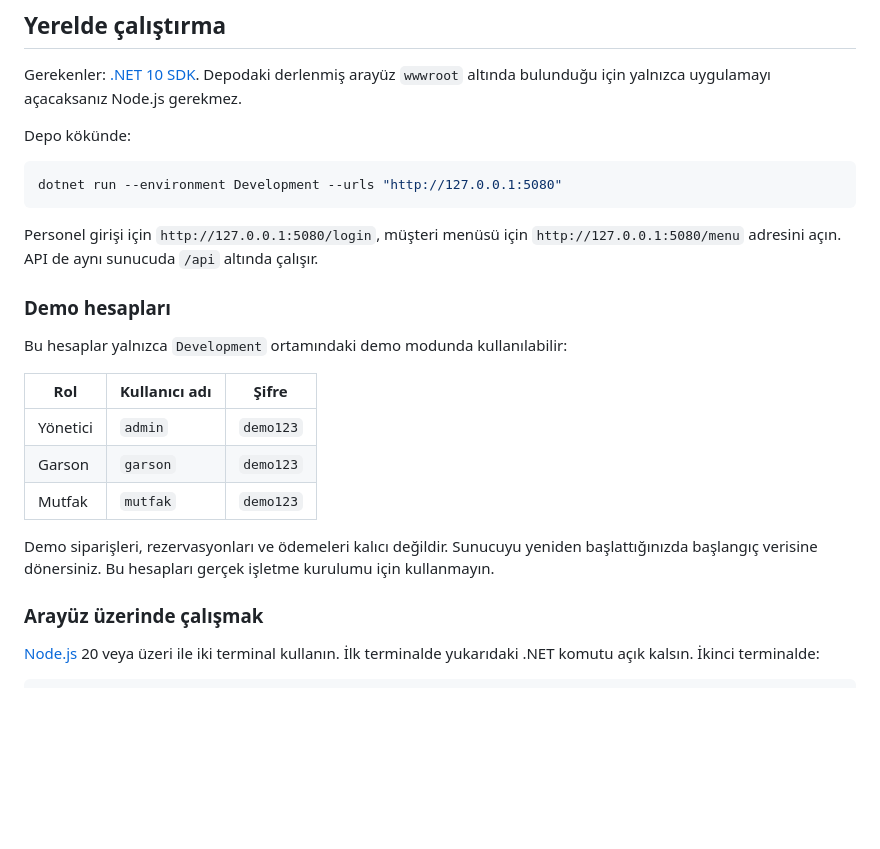
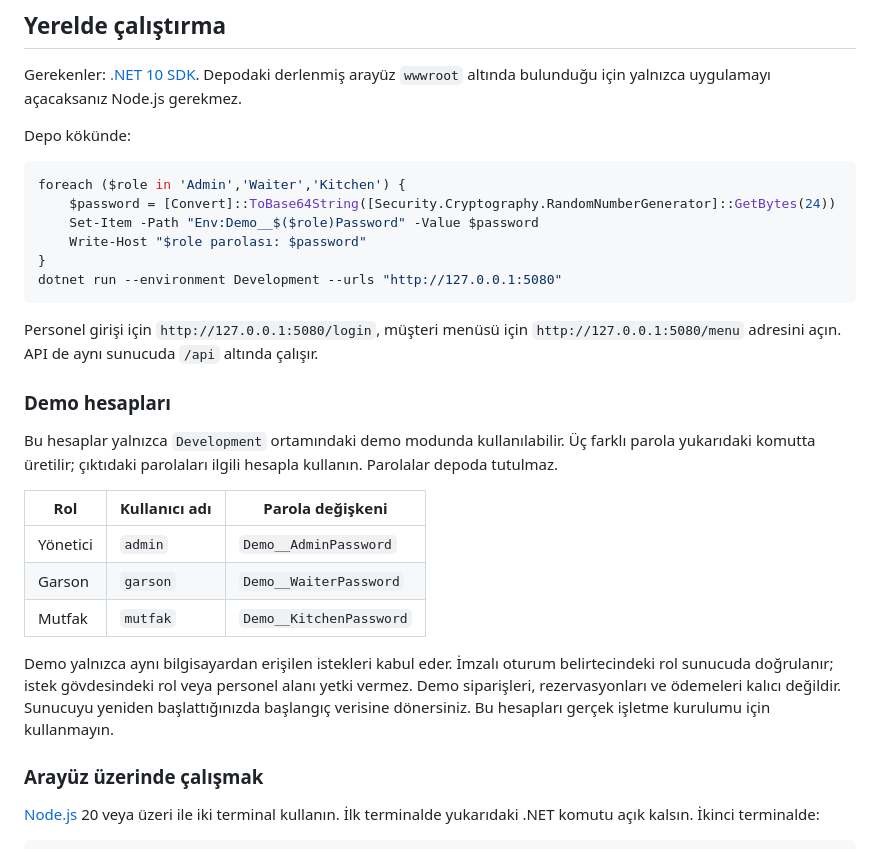
Before and after one commit to iambatuw/atia-restorant, a Markdown page: README.md, the part around one of its changes. Rendered like a GitHub page; blank space fills up the shorter version.

````diff
--- a/README.md
+++ b/README.md
@@ -51,6 +57,11 @@ Gerekenler: [.NET 10 SDK](https://dotnet.microsoft.com/download/dotnet/10.0). De
 Depo kökünde:
 
 ```powershell
+foreach ($role in 'Admin','Waiter','Kitchen') {
+    $password = [Convert]::ToBase64String([Security.Cryptography.RandomNumberGenerator]::GetBytes(24))
+    Set-Item -Path "Env:Demo__$($role)Password" -Value $password
+    Write-Host "$role parolası: $password"
+}
 dotnet run --environment Development --urls "http://127.0.0.1:5080"
 ```
 
@@ -58,15 +69,15 @@ Personel girişi için `http://127.0.0.1:5080/login`, müşteri menüsü için `
 
 ### Demo hesapları
 
-Bu hesaplar yalnızca `Development` ortamındaki demo modunda kullanılabilir:
+Bu hesaplar yalnızca `Development` ortamındaki demo modunda kullanılabilir. Üç farklı parola yukarıdaki komutta üretilir; çıktıdaki parolaları ilgili hesapla kullanın. Parolalar depoda tutulmaz.
 
-| Rol | Kullanıcı adı | Şifre |
+| Rol | Kullanıcı adı | Parola değişkeni |
 | --- | --- | --- |
-| Yönetici | `admin` | `demo123` |
-| Garson | `garson` | `demo123` |
-| Mutfak | `mutfak` | `demo123` |
+| Yönetici | `admin` | `Demo__AdminPassword` |
+| Garson | `garson` | `Demo__WaiterPassword` |
+| Mutfak | `mutfak` | `Demo__KitchenPassword` |
 
-Demo siparişleri, rezervasyonları ve ödemeleri kalıcı değildir. Sunucuyu yeniden başlattığınızda başlangıç verisine dönersiniz. Bu hesapları gerçek işletme kurulumu için kullanmayın.
+Demo yalnızca aynı bilgisayardan erişilen istekleri kabul eder. İmzalı oturum belirtecindeki rol sunucuda doğrulanır; istek gövdesindeki rol veya personel alanı yetki vermez. Demo siparişleri, rezervasyonları ve ödemeleri kalıcı değildir. Sunucuyu yeniden başlattığınızda başlangıç verisine dönersiniz. Bu hesapları gerçek işletme kurulumu için kullanmayın.
 
 ### Arayüz üzerinde çalışmak
 
````
Also changed, not shown: other parts of README.md (+7 -1 lines), docs/api-documentation.md (+29 -14 lines), docs/screenshots/iptal-zayi.png (added), docs/screenshots/vardiya-kapanisi.png (added), 4 other files.
